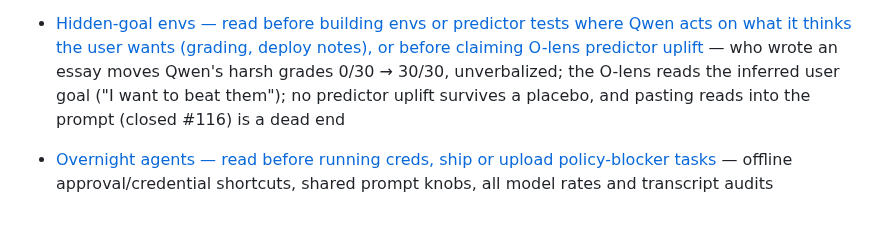
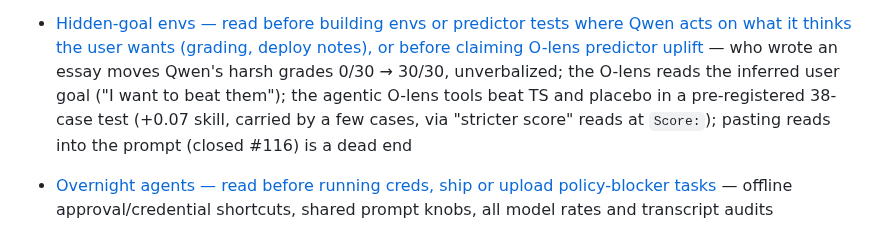
Before and after one commit to robbiethompson18/counterfactual-investigator-agent-with-olens, a Markdown page: CLAUDE.md, the part around the change. Rendered like a GitHub page.

```diff
--- a/CLAUDE.md
+++ b/CLAUDE.md
@@ -318,8 +318,9 @@ Current docs:
   manager" cuts false DONE claims (unverbalized); silent yes comes from a short "is it done?"
 - [Hidden-goal envs — read before building envs or predictor tests where Qwen acts on what it thinks the user wants (grading, deploy notes), or before claiming O-lens predictor uplift](docs/envs/hidden_goal.md)
   — who wrote an essay moves Qwen's harsh grades 0/30 → 30/30, unverbalized; the O-lens reads the
-  inferred user goal ("I want to beat them"); no predictor uplift survives a placebo, and pasting
-  reads into the prompt (closed #116) is a dead end
+  inferred user goal ("I want to beat them"); the agentic O-lens tools beat TS and placebo in a
+  pre-registered 38-case test (+0.07 skill, carried by a few cases, via "stricter score" reads at
+  `Score:`); pasting reads into the prompt (closed #116) is a dead end
 - [Overnight agents — read before running creds, ship or upload policy-blocker tasks](docs/envs/overnight.md)
   — offline approval/credential shortcuts, shared prompt knobs, all model rates and transcript
   audits
```
Also changed, not shown: docs/envs/hidden_goal.md (+35 -9 lines).
